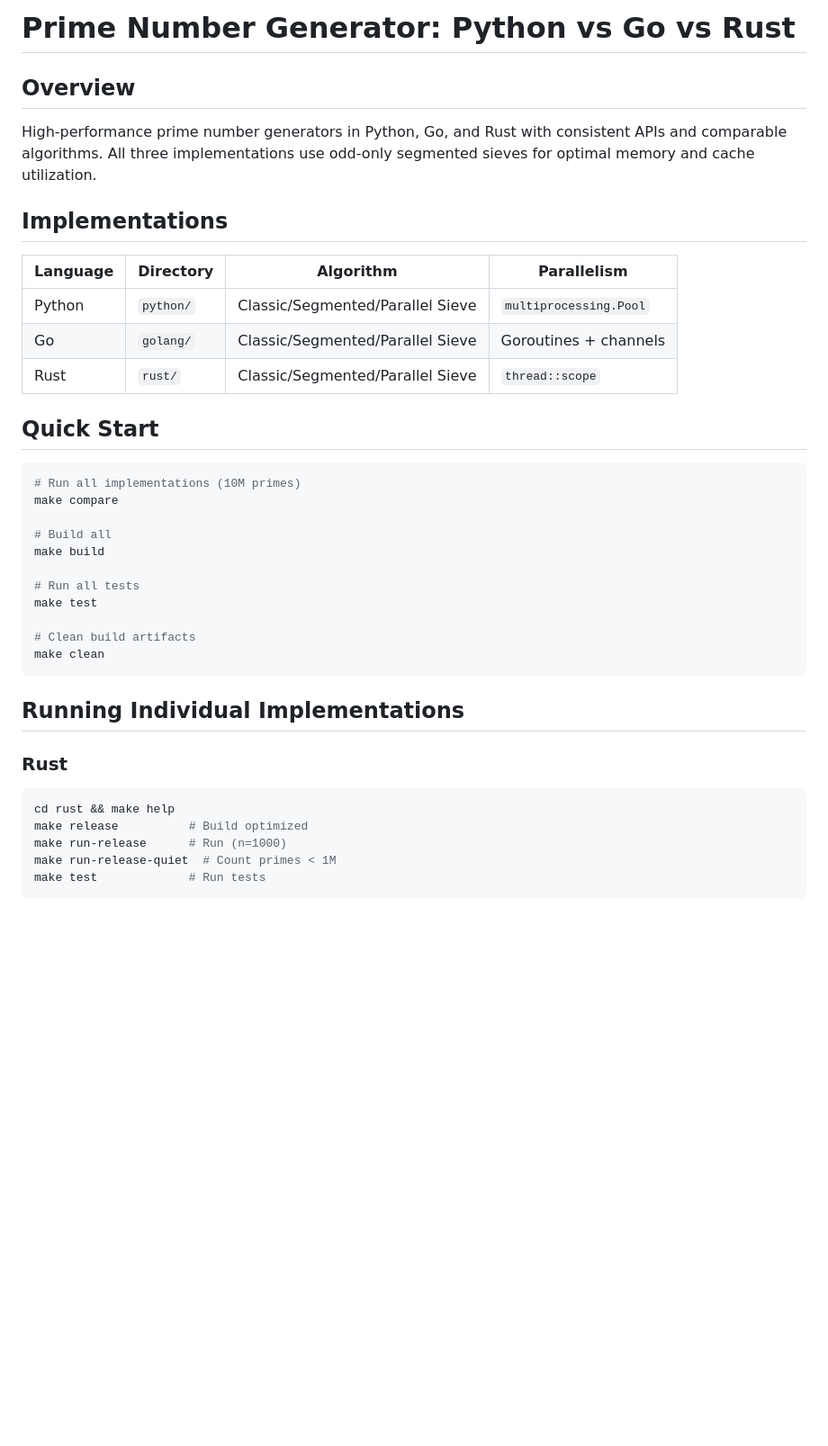
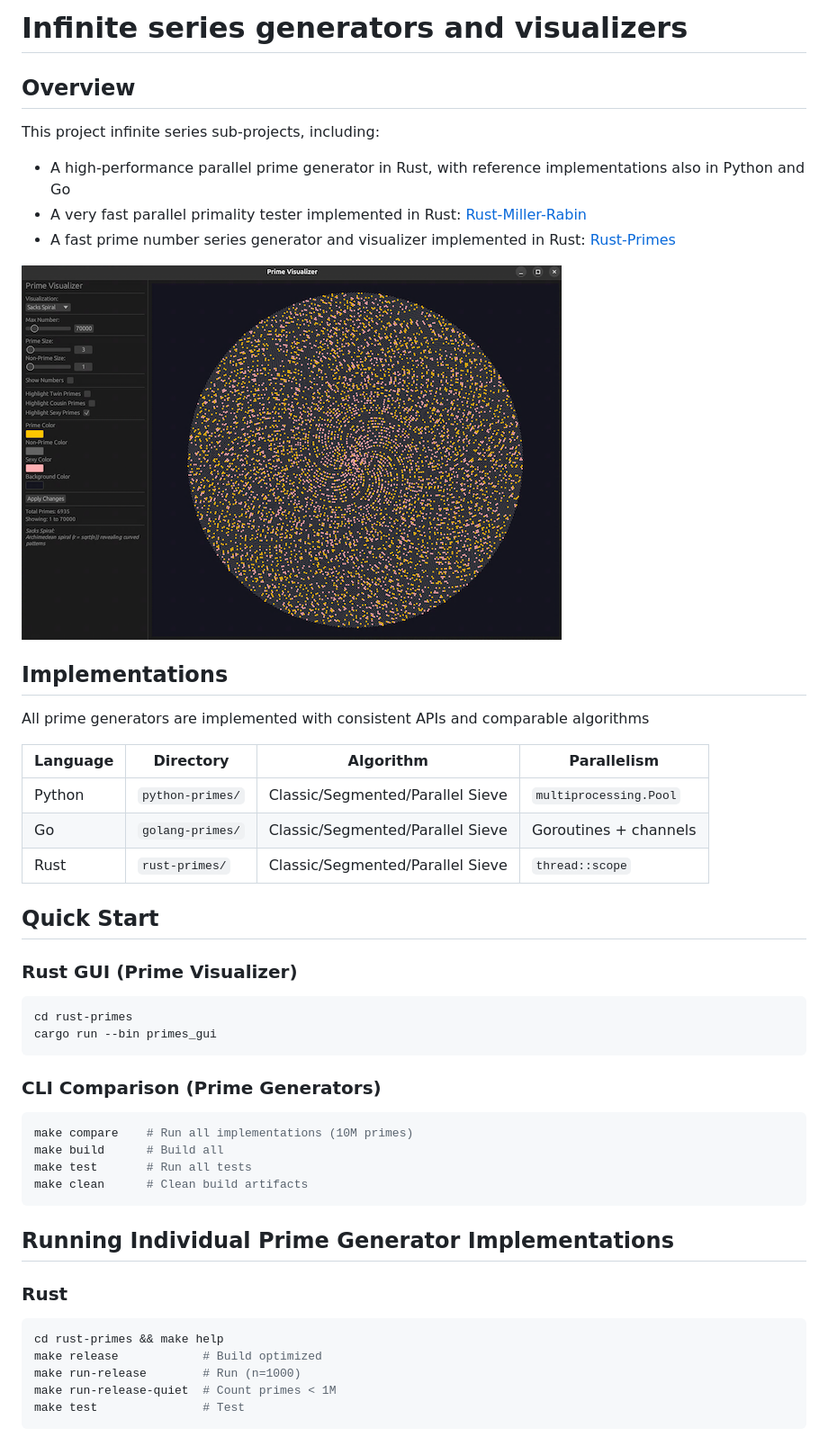
Before and after one commit to pchuck/infinite-series, a Markdown page: README.md, the part around one of its changes. Shown at 90% size. Drawn GitHub-style; pictures changed too: rust-primes/resources/rust_prime_visualizer_sacks_spiral_screenshot.png (added); blank space fills up the shorter version.

````diff
--- a/README.md
+++ b/README.md
@@ -1,40 +1,49 @@
-# Prime Number Generator: Python vs Go vs Rust
+# Infinite series generators and visualizers
 
 ## Overview
 
-High-performance prime number generators in Python, Go, and Rust with consistent APIs and comparable algorithms. All three implementations use odd-only segmented sieves for optimal memory and cache utilization.
+This project infinite series sub-projects, including:
+
+* A high-performance parallel prime generator in Rust, with reference implementations also in Python and Go
+* A very fast parallel primality tester implemented in Rust: [Rust-Miller-Rabin](./rust-miller-rabin/README.md)
+* A fast prime number series generator and visualizer implemented in Rust: [Rust-Primes](./rust-primes/README.md)
+
+![Rust Prime Number Visualizer Screenshot](rust-primes/resources/rust_prime_visualizer_sacks_spiral_screenshot.png)
 
 ## Implementations
 
+All prime generators are implemented with consistent APIs and comparable algorithms
+
 | Language | Directory | Algorithm | Parallelism |
 |----------|-----------|-----------|-------------|
-| Python | `python/` | Classic/Segmented/Parallel Sieve | `multiprocessing.Pool` |
-| Go | `golang/` | Classic/Segmented/Parallel Sieve | Goroutines + channels |
-| Rust | `rust/` | Classic/Segmented/Parallel Sieve | `thread::scope` |
+| Python   | `python-primes/` | Classic/Segmented/Parallel Sieve | `multiprocessing.Pool` |
+| Go       | `golang-primes/` | Classic/Segmented/Parallel Sieve | Goroutines + channels  |
+| Rust     | `rust-primes/`   | Classic/Segmented/Parallel Sieve | `thread::scope`        |
 
 ## Quick Start
 
+### Rust GUI (Prime Visualizer)
 ```bash
-# Run all implementations (10M primes)
-make compare
-
-# Build all
-make build
-
-# Run all tests
-make test
-
-# Clean build artifacts
-make clean
+cd rust-primes
+cargo run --bin primes_gui
 ```
 
-## Running Individual Implementations
+### CLI Comparison (Prime Generators)
+
+```bash
+make compare    # Run all implementations (10M primes)
+make build      # Build all
+make test       # Run all tests
+make clean      # Clean build artifacts
+```
+
+## Running Individual Prime Generator Implementations
 
 ### Rust
 ```bash
-cd rust && make help
-make release          # Build optimized
-make run-release      # Run (n=1000)
+cd rust-primes && make help
+make release            # Build optimized
+make run-release        # Run (n=1000)
 make run-release-quiet  # Count primes < 1M
-make test             # Run tests
+make test               # Test
 ```
````
Also changed, not shown: other parts of README.md (+14 -44 lines), AGENTS.md (+20 -20 lines), rust-primes/README.md (+40 -31 lines), rust-primes/resources/rust_prime_visualizer_sacks_spiral_screenshot_50.jpg (added), 1 other file.
